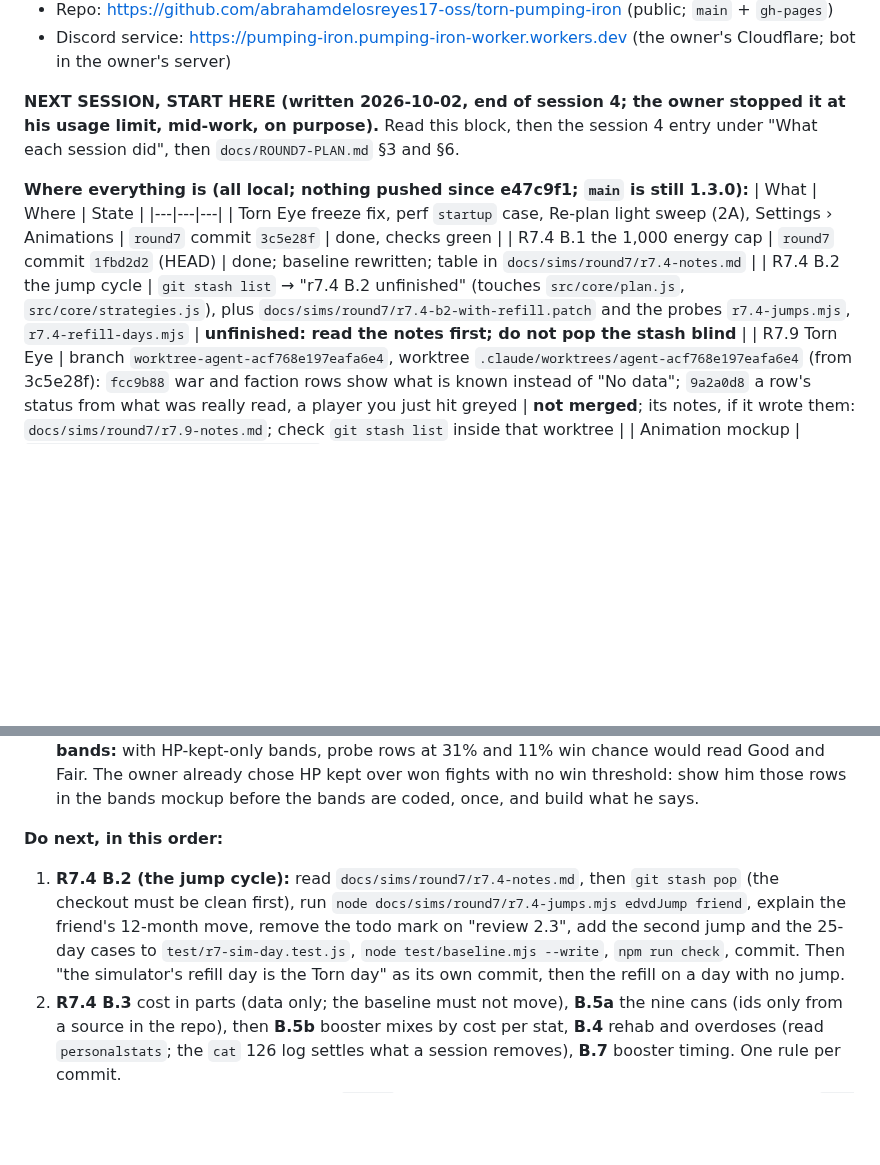
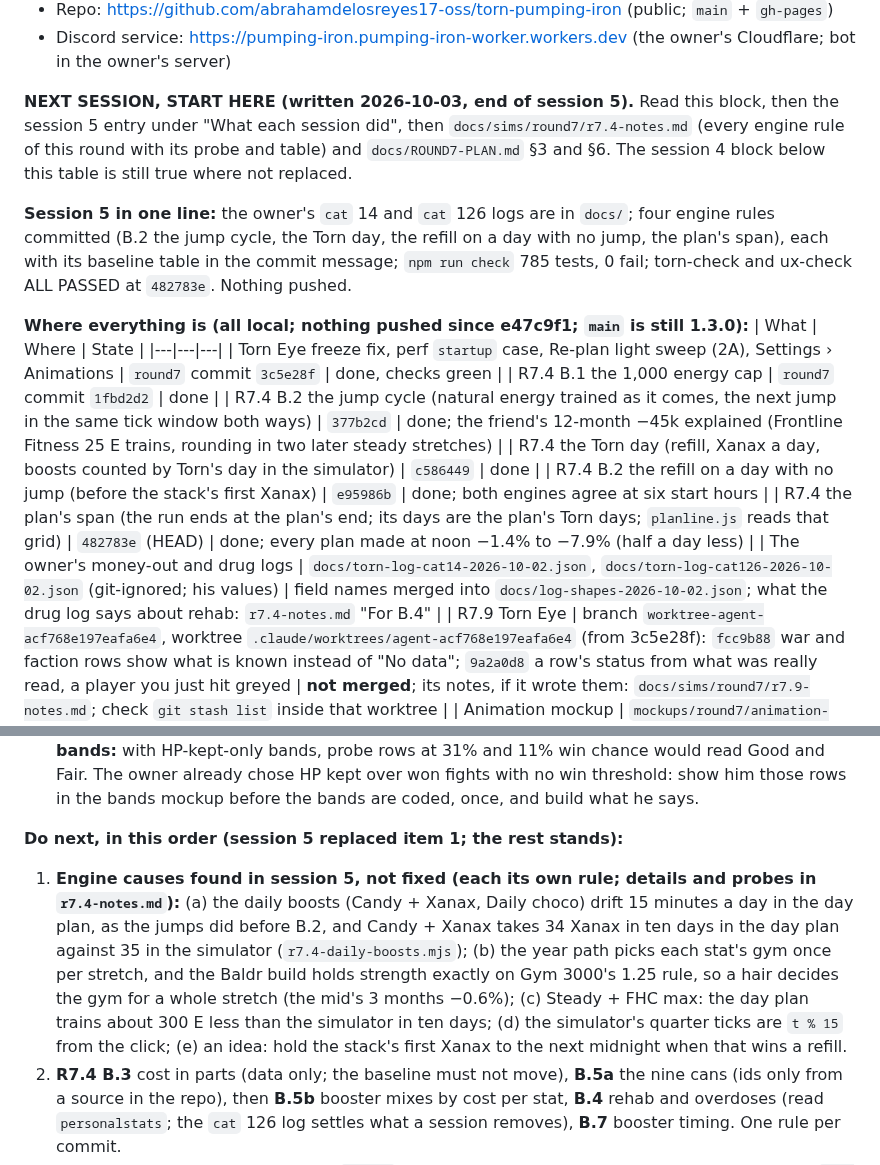
Before and after one commit to abrahamdelosreyes17-oss/torn-pumping-iron, a Markdown page: HANDOFF.md, 2 parts joined by grey strips. Rendered like a GitHub page; blank space fills up the shorter version.

Commit message:
Handoff: session 5 (the owner's two logs filed; four engine rules committed: the jump cycle, the Torn day, the refill on a day with no jump, the plan's span); no app code
Co-Authored-By: Claude Opus 5.5 <noreply@anthropic.com>

```diff
--- a/HANDOFF.md
+++ b/HANDOFF.md
@@ -37,14 +37,20 @@ Links:
 - Repo: https://github.com/abrahamdelosreyes17-oss/torn-pumping-iron (public; `main` + `gh-pages`)
 - Discord service: https://pumping-iron.pumping-iron-worker.workers.dev (the owner's Cloudflare; bot in the owner's server)
 
-**NEXT SESSION, START HERE (written 2026-10-02, end of session 4; the owner stopped it at his usage limit, mid-work, on purpose).** Read this block, then the session 4 entry under "What each session did", then `docs/ROUND7-PLAN.md` §3 and §6.
+**NEXT SESSION, START HERE (written 2026-10-03, end of session 5).** Read this block, then the session 5 entry under "What each session did", then `docs/sims/round7/r7.4-notes.md` (every engine rule of this round with its probe and table) and `docs/ROUND7-PLAN.md` §3 and §6. The session 4 block below this table is still true where not replaced.
+
+**Session 5 in one line:** the owner's `cat` 14 and `cat` 126 logs are in `docs/`; four engine rules committed (B.2 the jump cycle, the Torn day, the refill on a day with no jump, the plan's span), each with its baseline table in the commit message; `npm run check` 785 tests, 0 fail; torn-check and ux-check ALL PASSED at `482783e`. Nothing pushed.
 
 **Where everything is (all local; nothing pushed since e47c9f1; `main` is still 1.3.0):**
 | What | Where | State |
 |---|---|---|
 | Torn Eye freeze fix, perf `startup` case, Re-plan light sweep (2A), Settings › Animations | `round7` commit `3c5e28f` | done, checks green |
-| R7.4 B.1 the 1,000 energy cap | `round7` commit `1fbd2d2` (HEAD) | done; baseline rewritten; table in `docs/sims/round7/r7.4-notes.md` |
-| R7.4 B.2 the jump cycle | `git stash list` → "r7.4 B.2 unfinished" (touches `src/core/plan.js`, `src/core/strategies.js`), plus `docs/sims/round7/r7.4-b2-with-refill.patch` and the probes `r7.4-jumps.mjs`, `r7.4-refill-days.mjs` | **unfinished: read the notes first; do not pop the stash blind** |
+| R7.4 B.1 the 1,000 energy cap | `round7` commit `1fbd2d2` | done |
+| R7.4 B.2 the jump cycle (natural energy trained as it comes, the next jump in the same tick window both ways) | `377b2cd` | done; the friend's 12-month −45k explained (Frontline Fitness 25 E trains, rounding in two later steady stretches) |
+| R7.4 the Torn day (refill, Xanax a day, boosts counted by Torn's day in the simulator) | `c586449` | done |
+| R7.4 B.2 the refill on a day with no jump (before the stack's first Xanax) | `e95986b` | done; both engines agree at six start hours |
+| R7.4 the plan's span (the run ends at the plan's end; its days are the plan's Torn days; `planline.js` reads that grid) | `482783e` (HEAD) | done; every plan made at noon −1.4% to −7.9% (half a day less) |
+| The owner's money-out and drug logs | `docs/torn-log-cat14-2026-10-02.json`, `docs/torn-log-cat126-2026-10-02.json` (git-ignored; his values) | field names merged into `docs/log-shapes-2026-10-02.json`; what the drug log says about rehab: `r7.4-notes.md` "For B.4" |
 | R7.9 Torn Eye | branch `worktree-agent-acf768e197eafa6e4`, worktree `.claude/worktrees/agent-acf768e197eafa6e4` (from 3c5e28f): `fcc9b88` war and faction rows show what is known instead of "No data"; `9a2a0d8` a row's status from what was really read, a player you just hit greyed | **not merged**; its notes, if it wrote them: `docs/sims/round7/r7.9-notes.md`; check `git stash list` inside that worktree |
 | Animation mockup | `mockups/round7/animation-options.html` | picked: 1D and 2A |
 | The owner's Torn log (field names only, no values) | `docs/log-shapes-2026-10-02.json`, `docs/torn-logcategories-2026-10-02.json`; the script `docs/sims/round7/log-shapes.mjs <file…>` merges more files in | income side complete; spending side and rehab missing |
@@ -67,8 +73,8 @@ Links:
 - **Torn Eye, not started:** the fight's stalemate and lost split (item 4), the respect check (5), every mockup (column sort, bands and the reworded card, war row and chain counter), the bands in code (7), the chain plumbing (8), the debuff prep (9), both speed fixes, and moving War and Watched rows to `later`. Its notes and two probes are copied to `docs/sims/round7/` (`r7.9-notes.md`, `eye-faction-cache.mjs`, `eye-war-level.mjs`).
 - **Two questions for the owner from its notes** (its pick: yes to both): read the profile of the first ~20 rows on screen so a player abroad is known (today a target nobody read cannot be known to be abroad); re-read your attacks once after an attack page is opened. **And a finding for the bands:** with HP-kept-only bands, probe rows at 31% and 11% win chance would read Good and Fair. The owner already chose HP kept over won fights with no win threshold: show him those rows in the bands mockup before the bands are coded, once, and build what he says.
 
-**Do next, in this order:**
-1. **R7.4 B.2 (the jump cycle):** read `docs/sims/round7/r7.4-notes.md`, then `git stash pop` (the checkout must be clean first), run `node docs/sims/round7/r7.4-jumps.mjs edvdJump friend`, explain the friend's 12-month move, remove the todo mark on "review 2.3", add the second jump and the 25-day cases to `test/r7-sim-day.test.js`, `node test/baseline.mjs --write`, `npm run check`, commit. Then "the simulator's refill day is the Torn day" as its own commit, then the refill on a day with no jump.
+**Do next, in this order (session 5 replaced item 1; the rest stands):**
+1. **Engine causes found in session 5, not fixed (each its own rule; details and probes in `r7.4-notes.md`):** (a) the daily boosts (Candy + Xanax, Daily choco) drift 15 minutes a day in the day plan, as the jumps did before B.2, and Candy + Xanax takes 34 Xanax in ten days in the day plan against 35 in the simulator (`r7.4-daily-boosts.mjs`); (b) the year path picks each stat's gym once per stretch, and the Baldr build holds strength exactly on Gym 3000's 1.25 rule, so a hair decides the gym for a whole stretch (the mid's 3 months −0.6%); (c) Steady + FHC max: the day plan trains about 300 E less than the simulator in ten days; (d) the simulator's quarter ticks are `t % 15` from the click; (e) an idea: hold the stack's first Xanax to the next midnight when that wins a refill.
 2. **R7.4 B.3** cost in parts (data only; the baseline must not move), **B.5a** the nine cans (ids only from a source in the repo), then **B.5b** booster mixes by cost per stat, **B.4** rehab and overdoses (read `personalstats`; the `cat` 126 log settles what a session removes), **B.7** booster timing. One rule per commit.
 3. **Merge the Torn Eye branch** into `round7`: rebuild the script and regenerate nothing by hand; `npm run check` after (one scope: duplicate top-level names only show then). Then give it what it had not started (see its notes): the three bands in full, row chunks by time (8 ms) instead of 60 rows, no redraw when FFScouter's answer changes nothing shown, the mockups (column sort, war row and chain counter, the reworded card).
 4. **The ledger (R7.5)** once `cat` 14 and `cat` 126 are in `docs/`: the account table keyed by Torn's log type id from `docs/log-shapes-2026-10-02.json`, each line once (by log id), 30 days, three statements, the reconciliation, the budget offer at Create plan. Test fixtures use made-up amounts and ids with the real field names; none of his values in the repo.
```
Also changed, not shown: other parts of HANDOFF.md (+10 -0 lines).
